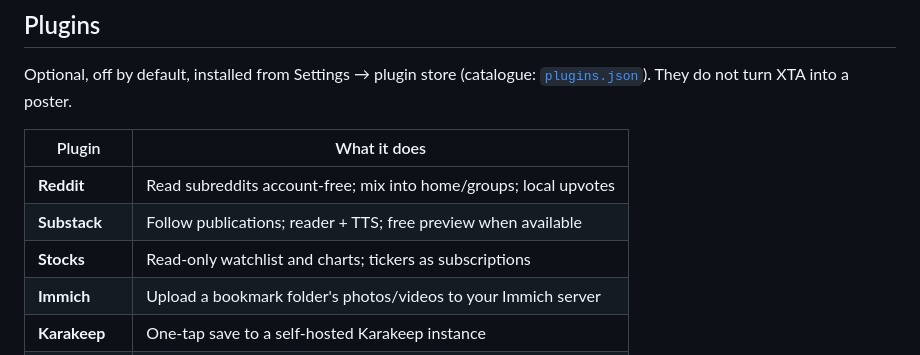
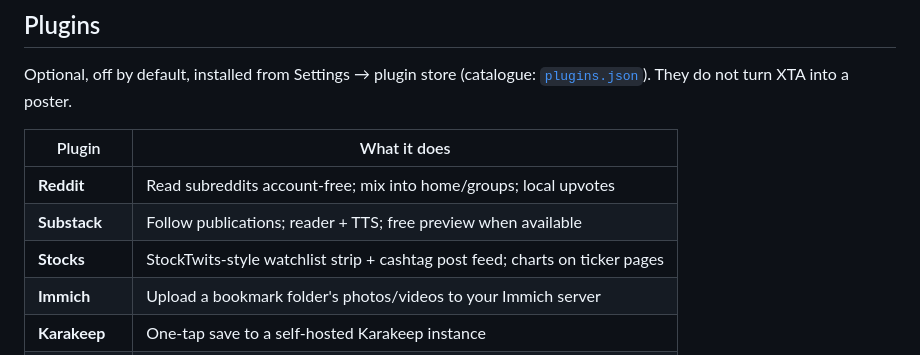
Before and after one commit to Aimdi/QuaX-fix, a Markdown page: README.md, the part around the change. Drawn GitHub-style.

Commit message:
Note StockTwits-style Stocks plugin in the README
Co-authored-by: Aimdi <Aimdi@users.noreply.github.com>

```diff
--- a/README.md
+++ b/README.md
@@ -64,7 +64,7 @@ Optional, off by default, installed from Settings → plugin store (catalogue:
 |---|---|
 | **Reddit** | Read subreddits account-free; mix into home/groups; local upvotes |
 | **Substack** | Follow publications; reader + TTS; free preview when available |
-| **Stocks** | Read-only watchlist and charts; tickers as subscriptions |
+| **Stocks** | StockTwits-style watchlist strip + cashtag post feed; charts on ticker pages |
 | **Immich** | Upload a bookmark folder's photos/videos to your Immich server |
 | **Karakeep** | One-tap save to a self-hosted Karakeep instance |
 | **Deepmarks** | Save bookmarks over Nostr |
```
